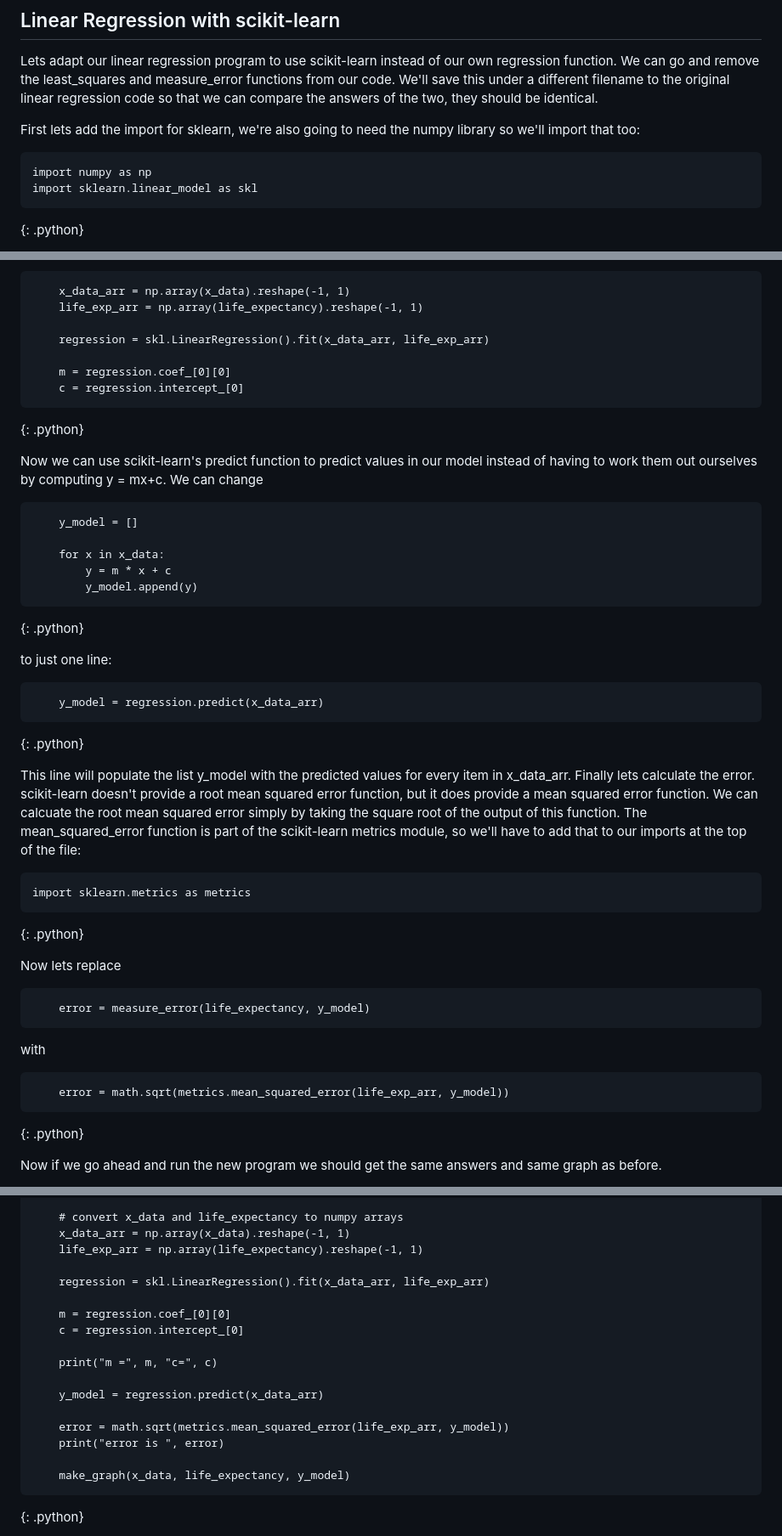
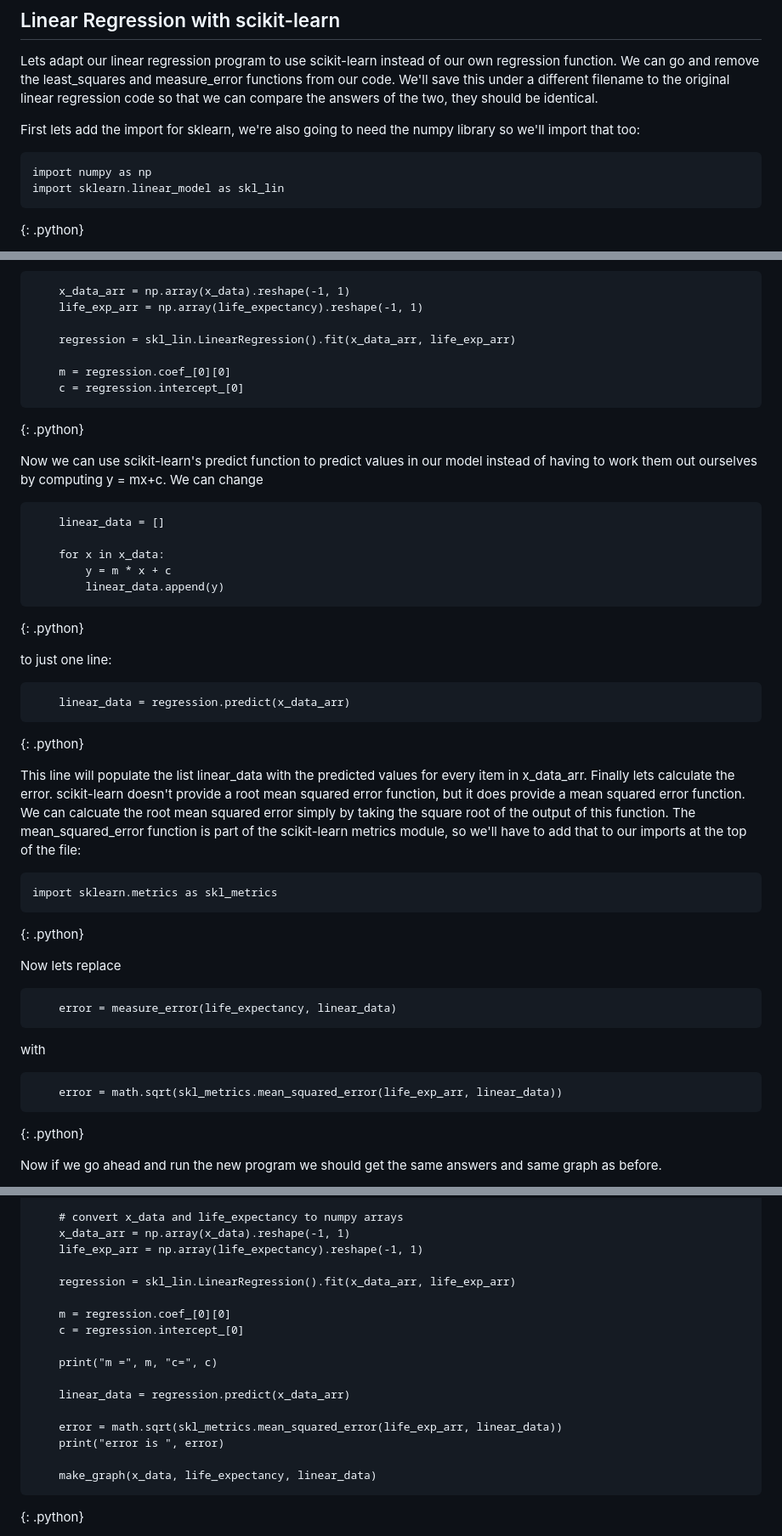
Before and after one commit to NOC-OI/machine-learning-novice-sklearn, a Markdown page: episodes/03-introducing-sklearn.md, 3 parts joined by grey strips. Shown at 85% size. Drawn GitHub-style.

```diff
--- a/episodes/03-introducing-sklearn.md
+++ b/episodes/03-introducing-sklearn.md
@@ -23,7 +23,7 @@ First lets add the import for sklearn, we're also going to need the numpy librar
 
 ~~~
 import numpy as np
-import sklearn.linear_model as skl
+import sklearn.linear_model as skl_lin
 ~~~
 {: .python}
 
@@ -42,7 +42,7 @@ to
     x_data_arr = np.array(x_data).reshape(-1, 1)
     life_exp_arr = np.array(life_expectancy).reshape(-1, 1)
 
-    regression = skl.LinearRegression().fit(x_data_arr, life_exp_arr)
+    regression = skl_lin.LinearRegression().fit(x_data_arr, life_exp_arr)
 
     m = regression.coef_[0][0]
     c = regression.intercept_[0]
@@ -52,38 +52,38 @@ to
 Now we can use scikit-learn's predict function to predict values in our model instead of having to work them out ourselves by computing y = mx+c. We can change
 
 ~~~
-    y_model = []
+    linear_data = []
 
     for x in x_data:
         y = m * x + c
-        y_model.append(y)
+        linear_data.append(y)
 ~~~
 {: .python}
 
 to just one line:
 
 ~~~
-    y_model = regression.predict(x_data_arr)
+    linear_data = regression.predict(x_data_arr)
 ~~~
 {: .python}
 
-This line will populate the list y_model with the predicted values for every item in x_data_arr. Finally lets calculate the error. scikit-learn doesn't provide a root mean squared error function, but it does provide a mean squared error function. We can calcuate the root mean squared error simply by taking the square root of the output of this function. The mean_squared_error function is part of the scikit-learn metrics module, so we'll have to add that to our imports at the top of the file:
+This line will populate the list linear_data with the predicted values for every item in x_data_arr. Finally lets calculate the error. scikit-learn doesn't provide a root mean squared error function, but it does provide a mean squared error function. We can calcuate the root mean squared error simply by taking the square root of the output of this function. The mean_squared_error function is part of the scikit-learn metrics module, so we'll have to add that to our imports at the top of the file:
 
 ~~~
-import sklearn.metrics as metrics
+import sklearn.metrics as skl_metrics
 ~~~
 {: .python}
 
 Now lets replace
 
 ~~~
-    error = measure_error(life_expectancy, y_model)
+    error = measure_error(life_expectancy, linear_data)
 ~~~
 
 with
 
 ~~~
-    error = math.sqrt(metrics.mean_squared_error(life_exp_arr, y_model))
+    error = math.sqrt(skl_metrics.mean_squared_error(life_exp_arr, linear_data))
 ~~~
 {: .python}
 
@@ -104,19 +104,19 @@ def process_life_expectancy_data(filename, country, min_date, max_date):
     x_data_arr = np.array(x_data).reshape(-1, 1)
     life_exp_arr = np.array(life_expectancy).reshape(-1, 1)
 
-    regression = skl.LinearRegression().fit(x_data_arr, life_exp_arr)
+    regression = skl_lin.LinearRegression().fit(x_data_arr, life_exp_arr)
 
     m = regression.coef_[0][0]
     c = regression.intercept_[0]
 
     print("m =", m, "c=", c)
 
-    y_model = regression.predict(x_data_arr)
+    linear_data = regression.predict(x_data_arr)
 
-    error = math.sqrt(metrics.mean_squared_error(life_exp_arr, y_model))
+    error = math.sqrt(skl_metrics.mean_squared_error(life_exp_arr, linear_data))
     print("error is ", error)
 
-    make_graph(x_data, life_expectancy, y_model)
+    make_graph(x_data, life_expectancy, linear_data)
 ~~~
 {: .python}
 
```
Also changed, not shown: other parts of episodes/03-introducing-sklearn.md (+78 -4 lines), fig/polynomial_china_overprediction.png (added), fig/polynomial_china_training.png (added), 1 other file.
